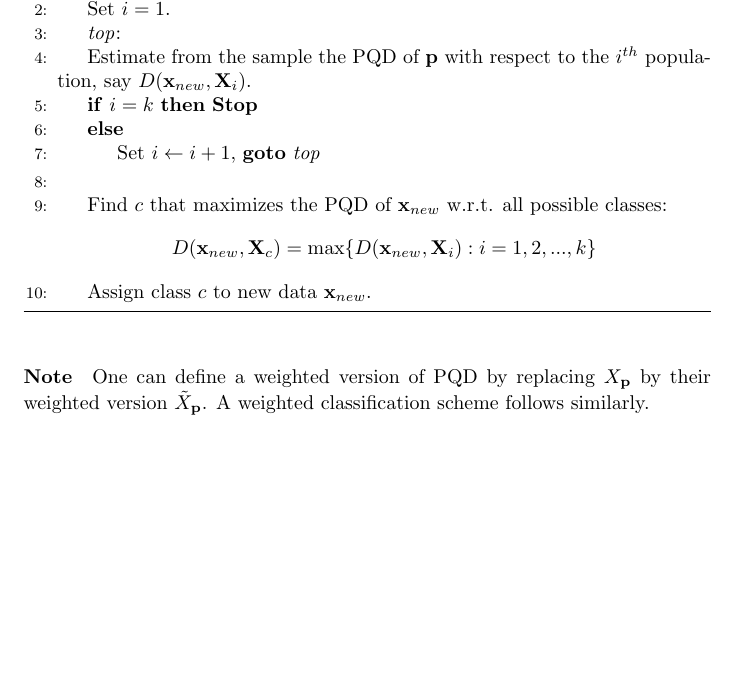
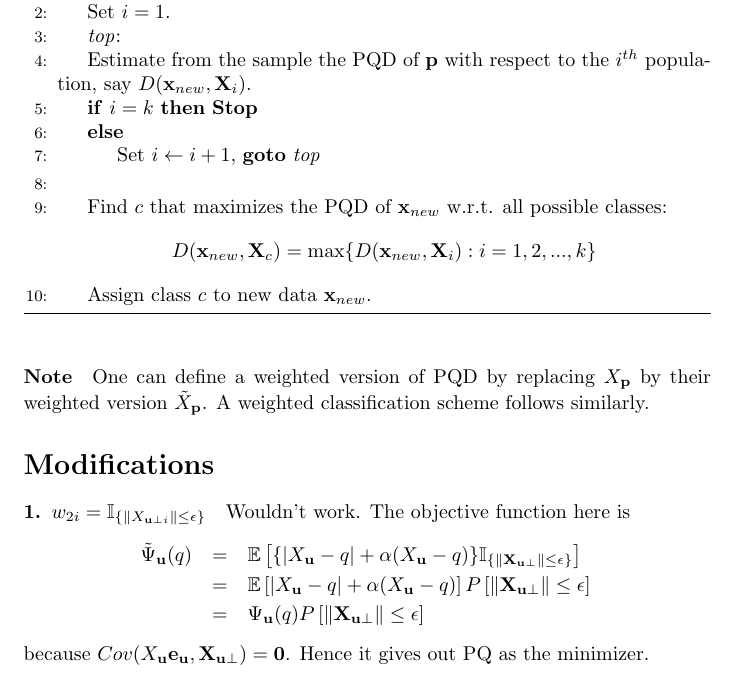
Before and after one commit to Ujjal-Mukherjee/Quantiles, a LaTeX document (MS/WeightedProjectionQuantileEstimates.tex): part of page 2 of 2, cut so that both start at the same text, the shorter picture padded with empty space. Compiled offline with pdfLaTeX.

Commit message:
Daily automatic update

```diff
--- a/MS/WeightedProjectionQuantileEstimates.tex
+++ b/MS/WeightedProjectionQuantileEstimates.tex
@@ -86,4 +86,14 @@ $$ D(\bfx_{new},\bfX_c) = \max\{D(\bfx_{new},\bfX_i): i=1,2,...,k\} $$
 \end{algorithm}
 
 \paragraph{Note} One can define a weighted version of PQD by replacing $X_\bfp$ by their weighted version $\tilde X_\bfp$. A weighted classification scheme follows similarly.
+
+\section*{Modifications}
+\paragraph{1. $w_{2i}=\mathbb{I}_{\{\|X_{\bfu\perp i}\|\leq\epsilon\}}$}
+Wouldn't work. The objective function here is
+\begin{eqnarray*}
+\tilde\Psi_\bfu(q) &=& \mathbb{E}\left[\lbrace |X_\bfu-q|+\alpha(X_\bfu-q)\rbrace\mathbb{I}_{\{\|\bfX_{\bfu\perp}\|\leq\epsilon\}}\right]\\
+&=&\mathbb{E}\left[|X_\bfu-q|+\alpha(X_\bfu-q)\right]P\left[\|\bfX_{\bfu\perp}\|\leq\epsilon\right]\\
+&=&\Psi_\bfu(q)P\left[\|\bfX_{\bfu\perp}\|\leq\epsilon\right]
+\end{eqnarray*}
+because $Cov(X_\bfu\bfe_\bfu,\bfX_{\bfu\perp})=\bf{0}$. Hence it gives out PQ as the minimizer.
 \end{document}
```
Also changed, not shown: MS/WeightedProjectionQuantileEstimates.pdf, 4 other files.
